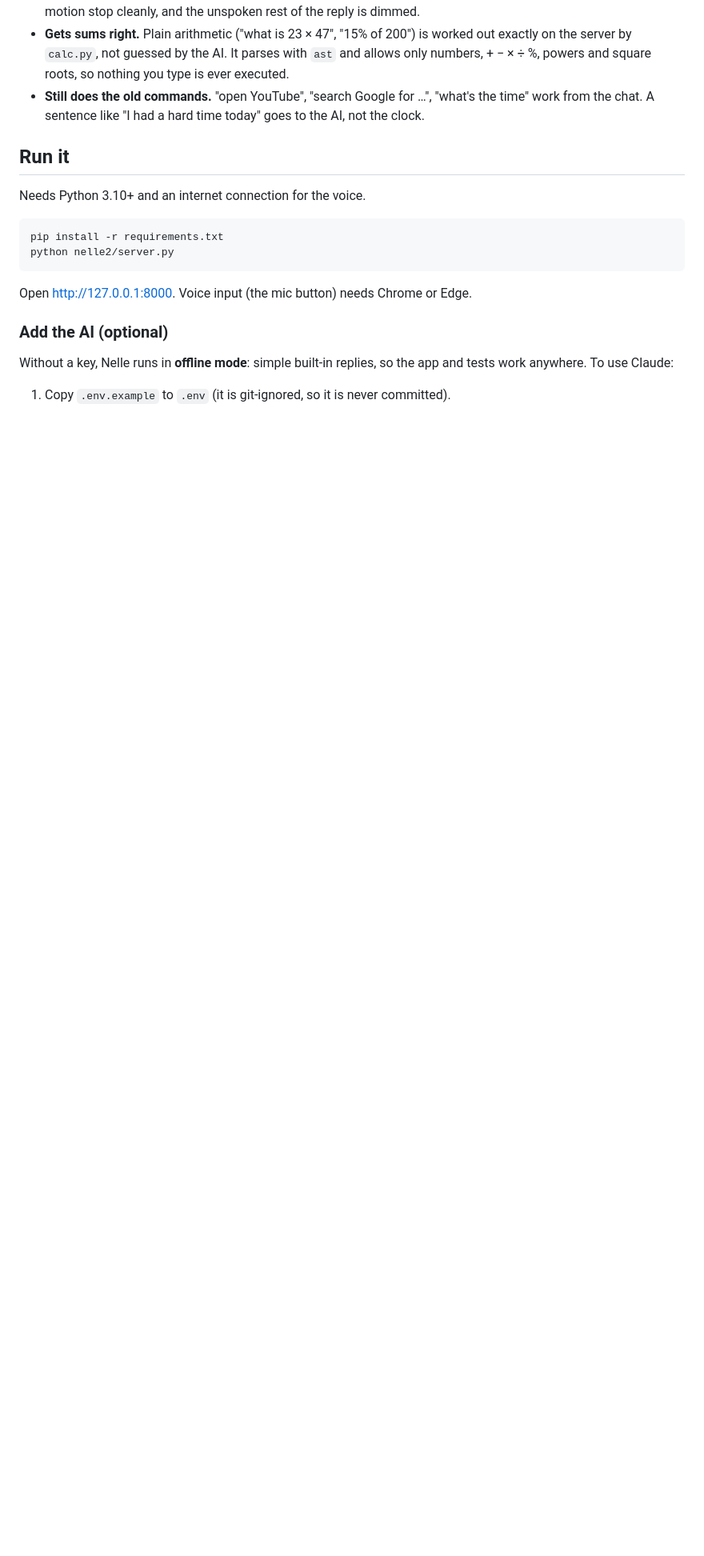
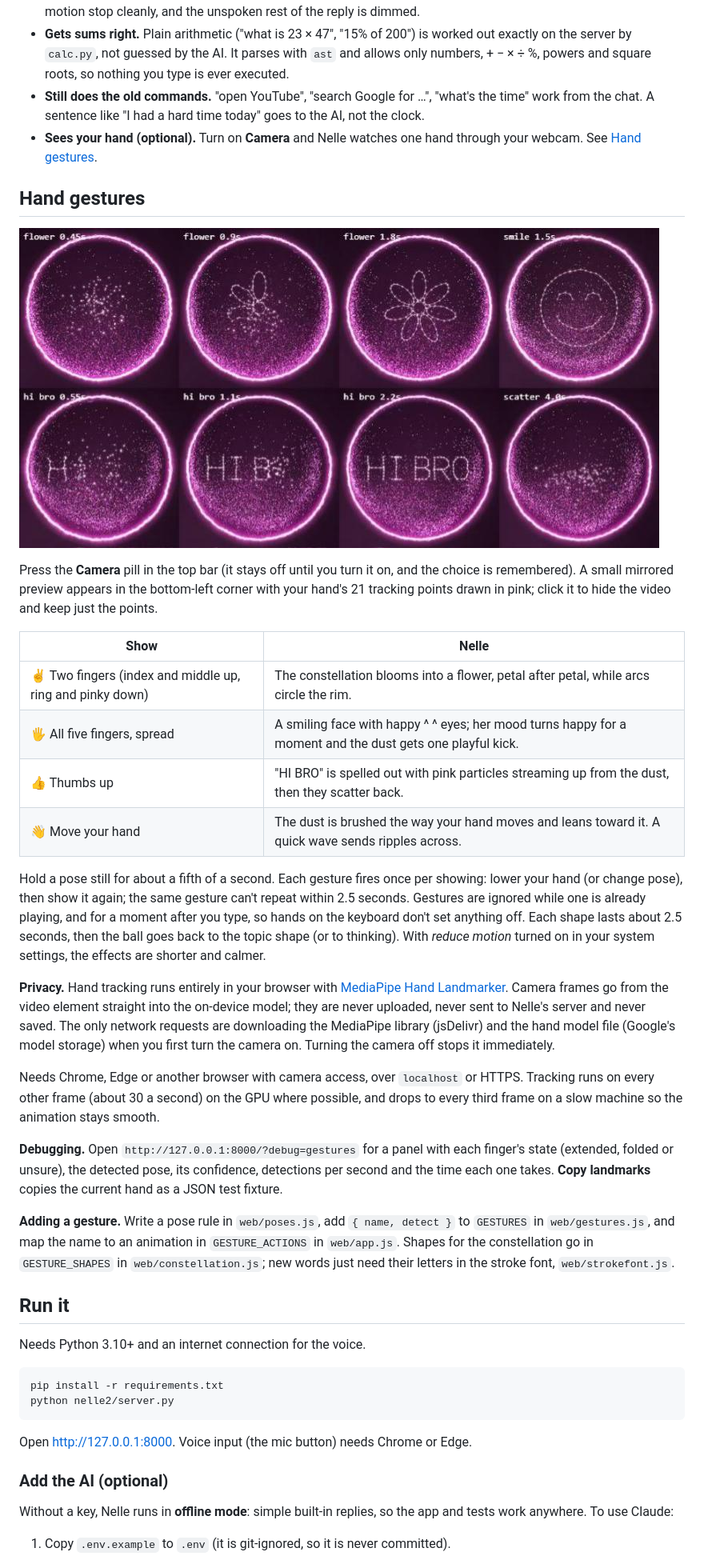
Before and after one commit to rohanjaswara88-art/nelle-AI, a Markdown page: README.md, the part around one of its changes. Shown at 80% size. GitHub-like rendering; pictures changed too: docs/screenshots/gestures.png (added); blank space fills up the shorter version.

Commit message:
docs: hand gestures, privacy note and pose tests in the README

```diff
--- a/README.md
+++ b/README.md
@@ -24,6 +24,30 @@ Nelle is an AI you talk to in the browser. She lives inside a crystal ball of cr
 - **Can be interrupted.** Press Esc or the stop button, or send a new message. The audio and the ball's speaking motion stop cleanly, and the unspoken rest of the reply is dimmed.
 - **Gets sums right.** Plain arithmetic ("what is 23 × 47", "15% of 200") is worked out exactly on the server by `calc.py`, not guessed by the AI. It parses with `ast` and allows only numbers, + − × ÷ %, powers and square roots, so nothing you type is ever executed.
 - **Still does the old commands.** "open YouTube", "search Google for …", "what's the time" work from the chat. A sentence like "I had a hard time today" goes to the AI, not the clock.
+- **Sees your hand (optional).** Turn on **Camera** and Nelle watches one hand through your webcam. See [Hand gestures](#hand-gestures).
+
+## Hand gestures
+
+![Gesture animations: the flower blooming petal by petal, the smile, and HI BRO rising out of the dust and scattering back](docs/screenshots/gestures.png)
+
+Press the **Camera** pill in the top bar (it stays off until you turn it on, and the choice is remembered). A small mirrored preview appears in the bottom-left corner with your hand's 21 tracking points drawn in pink; click it to hide the video and keep just the points.
+
+| Show | Nelle |
+|---|---|
+| ✌️ Two fingers (index and middle up, ring and pinky down) | The constellation blooms into a flower, petal after petal, while arcs circle the rim. |
+| 🖐️ All five fingers, spread | A smiling face with happy ^ ^ eyes; her mood turns happy for a moment and the dust gets one playful kick. |
+| 👍 Thumbs up | "HI BRO" is spelled out with pink particles streaming up from the dust, then they scatter back. |
+| 👋 Move your hand | The dust is brushed the way your hand moves and leans toward it. A quick wave sends ripples across. |
+
+Hold a pose still for about a fifth of a second. Each gesture fires once per showing: lower your hand (or change pose), then show it again; the same gesture can't repeat within 2.5 seconds. Gestures are ignored while one is already playing, and for a moment after you type, so hands on the keyboard don't set anything off. Each shape lasts about 2.5 seconds, then the ball goes back to the topic shape (or to thinking). With *reduce motion* turned on in your system settings, the effects are shorter and calmer.
+
+**Privacy.** Hand tracking runs entirely in your browser with [MediaPipe Hand Landmarker](https://ai.google.dev/edge/mediapipe/solutions/vision/hand_landmarker). Camera frames go from the video element straight into the on-device model; they are never uploaded, never sent to Nelle's server and never saved. The only network requests are downloading the MediaPipe library (jsDelivr) and the hand model file (Google's model storage) when you first turn the camera on. Turning the camera off stops it immediately.
+
+Needs Chrome, Edge or another browser with camera access, over `localhost` or HTTPS. Tracking runs on every other frame (about 30 a second) on the GPU where possible, and drops to every third frame on a slow machine so the animation stays smooth.
+
+**Debugging.** Open `http://127.0.0.1:8000/?debug=gestures` for a panel with each finger's state (extended, folded or unsure), the detected pose, its confidence, detections per second and the time each one takes. **Copy landmarks** copies the current hand as a JSON test fixture.
+
+**Adding a gesture.** Write a pose rule in `web/poses.js`, add `{ name, detect }` to `GESTURES` in `web/gestures.js`, and map the name to an animation in `GESTURE_ACTIONS` in `web/app.js`. Shapes for the constellation go in `GESTURE_SHAPES` in `web/constellation.js`; new words just need their letters in the stroke font, `web/strokefont.js`.
 
 ## Run it
 
```
Also changed, not shown: other parts of README.md (+17 -4 lines).
